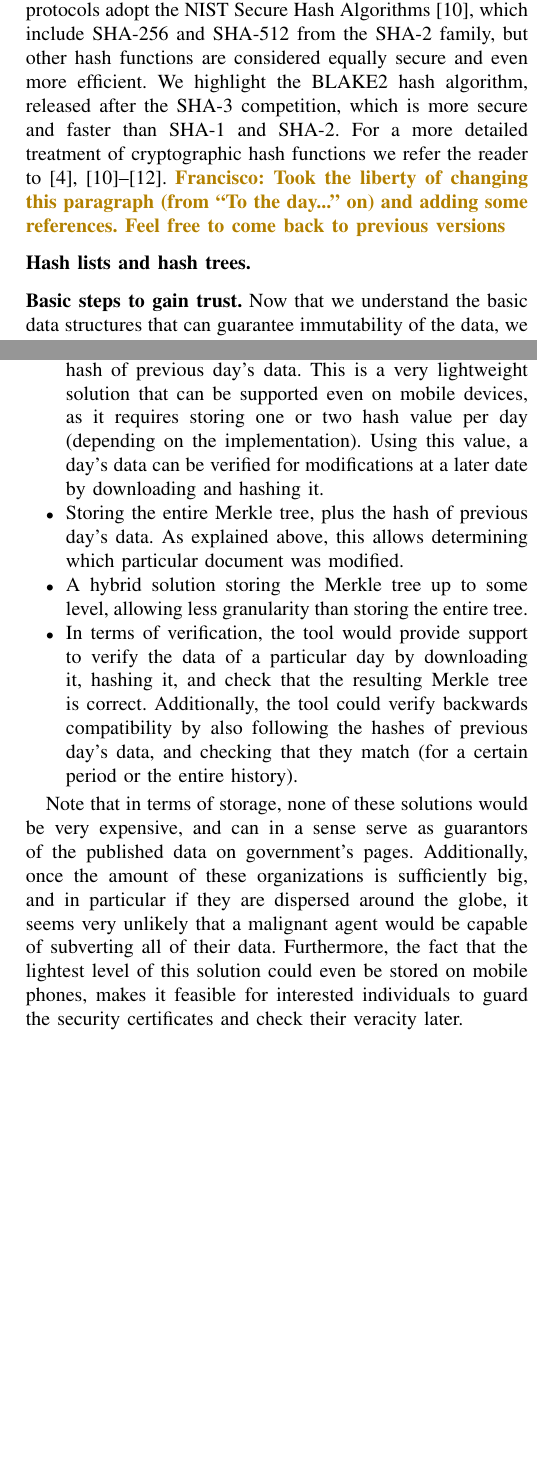
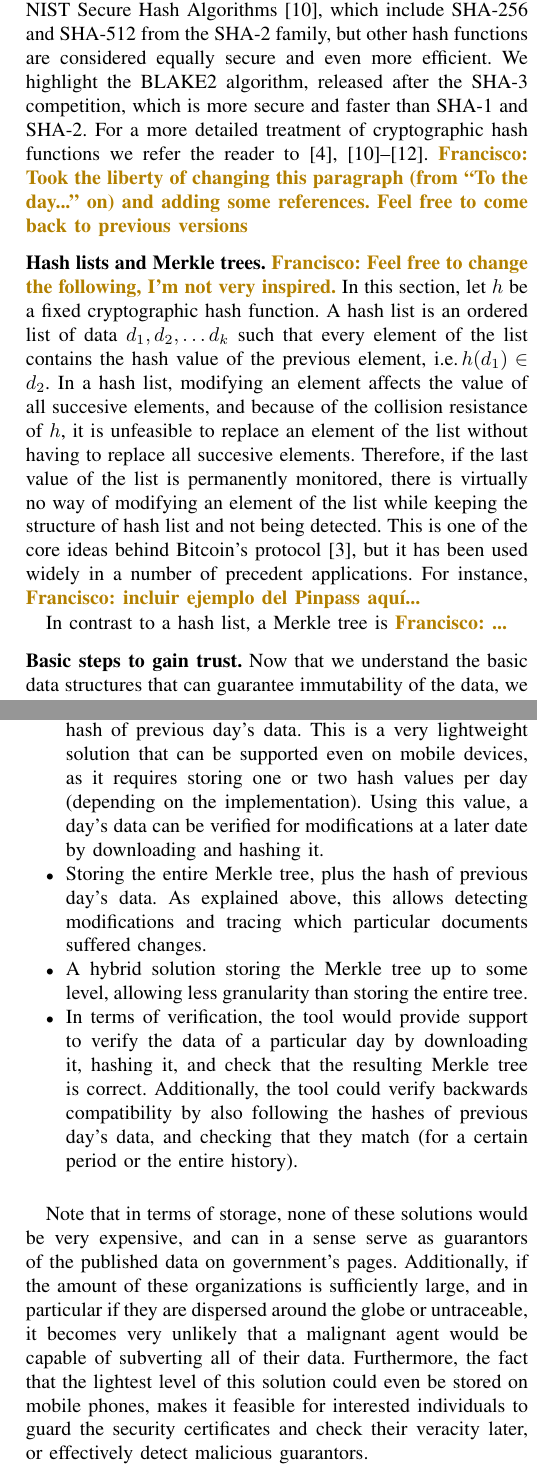
Before and after one commit to DomagojVrgoc/GovChain, a LaTeX paper (GovChain.tex, which reads basic_solution.tex): two parts of the columns of pages 3 and 4 of 5, joined at a grey line, cut so that both start at the same text, the shorter picture padded with empty space. Compiled offline with pdfLaTeX; a missing font is replaced by an installed copy or a similar font; a LaTeX package or settings file that is missing is left out.

Commit message:
hash functions and corrected typos

```diff
--- a/GovChain.tex
+++ b/GovChain.tex
@@ -24,6 +24,10 @@
 \newcommand{\sign}{\mathit{sign}}
 \newcommand{\verify}{\mathit{verify}}
 \newcommand{\m}{\mathit{message}}
+
+% Language
+
+\newcommand{\ie}{i.e.$\,$}
 
 
 
--- a/basic_solution.tex
+++ b/basic_solution.tex
@@ -16,11 +16,14 @@ The second primitive we recall is that of {\em cryptographic hash functions}. Ro
 \item {\em Hiding.} This means that for any given input $x$, it is infeasible to compute $x$ if the only information we have is the value $h(x)$.\footnote{Strictly speaking, this also includes a random number $r$ coming from a distribution with high min-entropy, and being given $h(r||x)$ instead of $h(x)$.}
 \item {\em Collision resistance.} Meaning, that it is infeasible to efficiently find two different values $x$ and $y$, such that $h(x)=h(y)$.\francisco{Should we state first and second collision properties for the sake of completeness?}
 \end{itemize}
-Notice that the hiding property allows us to use $h(x)$ as an encrypted digest of our document $x$, since we can not reconstruct $x$ from $h(x)$ alone, and the value $h(x)$ is of fixed size, even for documents $x$ whose size is in TBs. On the other hand, collision resistance ensures that in order to prove to someone who has only $h(x)$ that we have $x$, we need to provide said $x$. To the date of this writing, there are a number of cryptographic hash functions in use. Most protocols adopt the NIST Secure Hash Algorithms\cite{sha_standard}, which include SHA-256 and SHA-512 from the SHA-2 family, but other hash functions are considered equally secure and even more efficient. We highlight the BLAKE2 hash algorithm, released after the SHA-3 competition, which is more secure and faster than SHA-1 and SHA-2. For a more detailed treatment of cryptographic hash functions we refer the reader to \cite{sha_standard,aumasson,sha3zoo,bitcoinbook}. \francisco{Took the liberty of changing this paragraph (from ``To the day...'' on) and adding some references. Feel free to come back to previous versions}
+Notice that the hiding property allows us to use $h(x)$ as an encrypted digest of our document $x$, since we can not reconstruct $x$ from $h(x)$ alone, and the value $h(x)$ is of fixed size, even for documents $x$ whose size is in TBs. On the other hand, collision resistance ensures that in order to prove to someone who has only $h(x)$ that we have $x$, we need to provide said $x$. To the date of this writing, there are a number of cryptographic hash functions in use. Most protocols adopt the NIST Secure Hash Algorithms\cite{sha_standard}, which include SHA-256 and SHA-512 from the SHA-2 family, but other hash functions are considered equally secure and even more efficient. We highlight the BLAKE2 algorithm, released after the SHA-3 competition, which is more secure and faster than SHA-1 and SHA-2. For a more detailed treatment of cryptographic hash functions we refer the reader to \cite{sha_standard,aumasson,sha3zoo,bitcoinbook}. \francisco{Took the liberty of changing this paragraph (from ``To the day...'' on) and adding some references. Feel free to come back to previous versions}
 
 \medskip
-\noindent{\bf Hash lists and hash trees.}
+\noindent{\bf Hash lists and Merkle trees.}
+\francisco{Feel free to change the following, I'm not very inspired.}
+In this section, let $h$ be a fixed cryptographic hash function. A hash list is an ordered list of data $d_1,d_2,\dots d_k$ such that every element of the list contains the hash value of the previous element, \ie $h(d_1)\in d_2$. In a hash list, modifying an element affects the value of all succesive elements, and because of the collision resistance of $h$, it is unfeasible to replace an element of the list without having to replace all succesive elements. Therefore, if the last value of the list is permanently monitored, there is virtually no way of modifying an element of the list while keeping the structure of hash list and not being detected. This is one of the core ideas behind Bitcoin's protocol \cite{whitepaper}, but it has been used widely in a number of precedent applications. For instance, \francisco{incluir ejemplo del Pinpass aquí...}
 
+In contrast to a hash list, a Merkle tree is \francisco{...}
 
 \medskip
 \noindent{\bf Basic steps to gain trust.} Now that we understand the basic data structures that can guarantee immutability of the data, we can show how they can be used to provide compact certificates that no data was manipulated. The basic idea is quite simple: the government will keep on publishing their data as they do at the present, but at regular intervals, they will also publish a compact cryptographic digest of the new data. Assume that $d_1,d_2,\ldots ,d_n$ is the list of the documents published during one working day. Furthermore, assume that the order in which this list was published is made available in the day's digest. At the end of the day, the government will also create a Merkle tree $MT(d_1,\ldots ,d_n)$, whose leaves are the hash values of these documents, that is, the values $h(d_1),\ldots ,h(d_n)$. At this point, the government publishes $MT(d_1,\ldots ,d_n)$, together with the cryptographic signature of this data corresponding to the public key under which the government agreed to publish their data. The fact that the signature matches the data in the Merkle tree and the government's public key, allows us to easily verify that the data is legitimate, assuming that the government will keep their secret keys safe.
@@ -39,8 +42,8 @@ A rather simple solution to this problem is to involve non-profit organizations
 \begin{itemize}
-\item Storing only the Merkle tree's root, together with the hash of previous day's data. This is a very lightweight solution that can be supported even on mobile devices, as it requires storing one or two hash value per day (depending on the implementation). Using this value, a day's data can be verified for modifications at a later date by downloading and hashing it.
-\item Storing the entire Merkle tree, plus the hash of previous day's data. As explained above, this allows determining which particular document was modified.
+\item Storing only the Merkle tree's root, together with the hash of previous day's data. This is a very lightweight solution that can be supported even on mobile devices, as it requires storing one or two hash values per day (depending on the implementation). Using this value, a day's data can be verified for modifications at a later date by downloading and hashing it.
+\item Storing the entire Merkle tree, plus the hash of previous day's data. As explained above, this allows detecting modifications and tracing which particular documents suffered changes.
 \item A hybrid solution storing the Merkle tree up to some level, allowing less granularity than storing the entire tree.
 \item In terms of verification, the tool would provide support to verify the data of a particular day by downloading it, hashing it, and check that the resulting Merkle tree is correct. Additionally, the tool could verify backwards compatibility by also following the hashes of previous day's data, and checking that they match (for a certain period or the entire history).
 \end{itemize}
 
-Note that in terms of storage, none of these solutions would be very expensive, and can in a sense serve as guarantors of the published data on government's pages. Additionally, once the amount of these organizations is sufficiently big, and in particular if they are dispersed around the globe, it seems very unlikely that a malignant agent would be capable of subverting all of their data. Furthermore, the fact that the lightest level of this solution could even be stored on mobile phones, makes it feasible for interested individuals to guard the security certificates and check their veracity later.
+Note that in terms of storage, none of these solutions would be very expensive, and can in a sense serve as guarantors of the published data on government's pages. Additionally, if the amount of these organizations is sufficiently large, and in particular if they are dispersed around the globe or untraceable, it becomes very unlikely that a malignant agent would be capable of subverting all of their data. Furthermore, the fact that the lightest level of this solution could even be stored on mobile phones, makes it feasible for interested individuals to guard the security certificates and check their veracity later, or effectively detect malicious guarantors.
```
Also changed, not shown: Tech_stuff.tex (+3 -0 lines), technical_part.tex (+4 -3 lines), basic_solution.tex (2 more changed lines).
